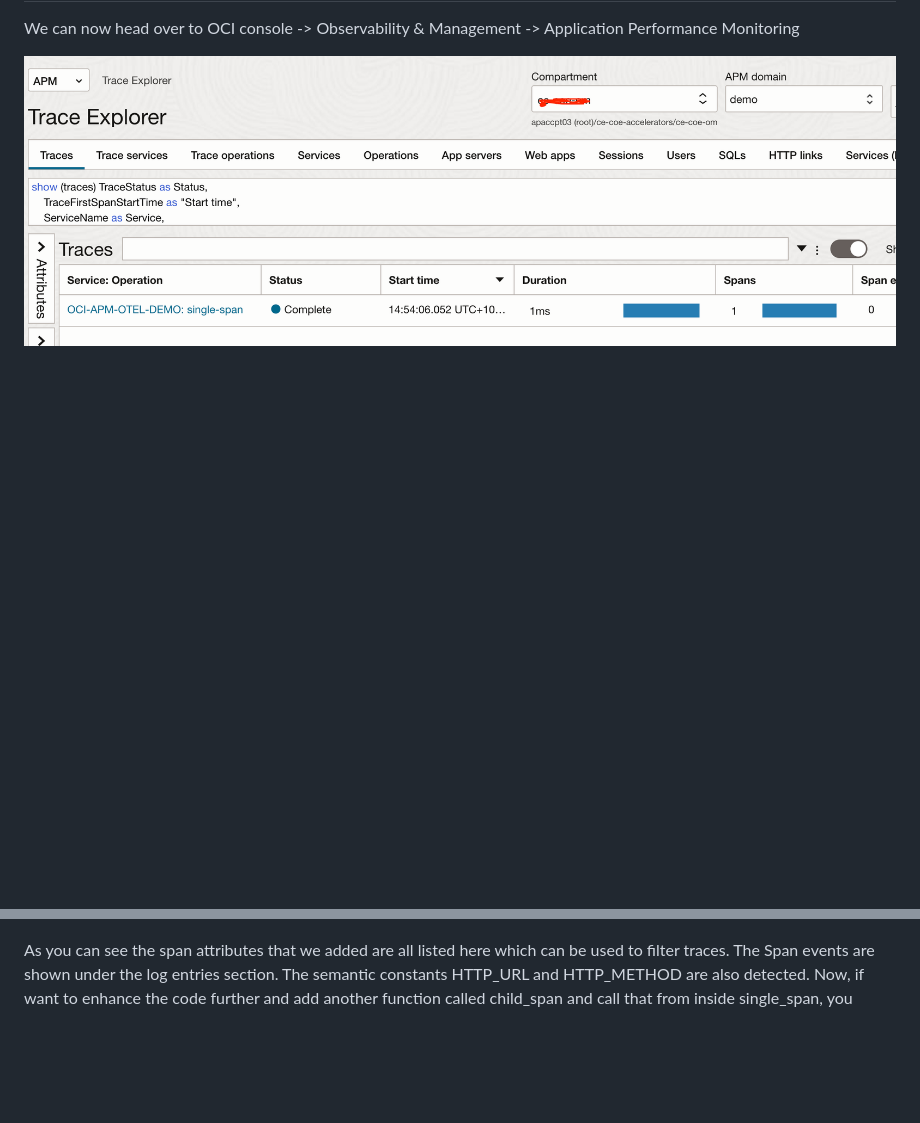
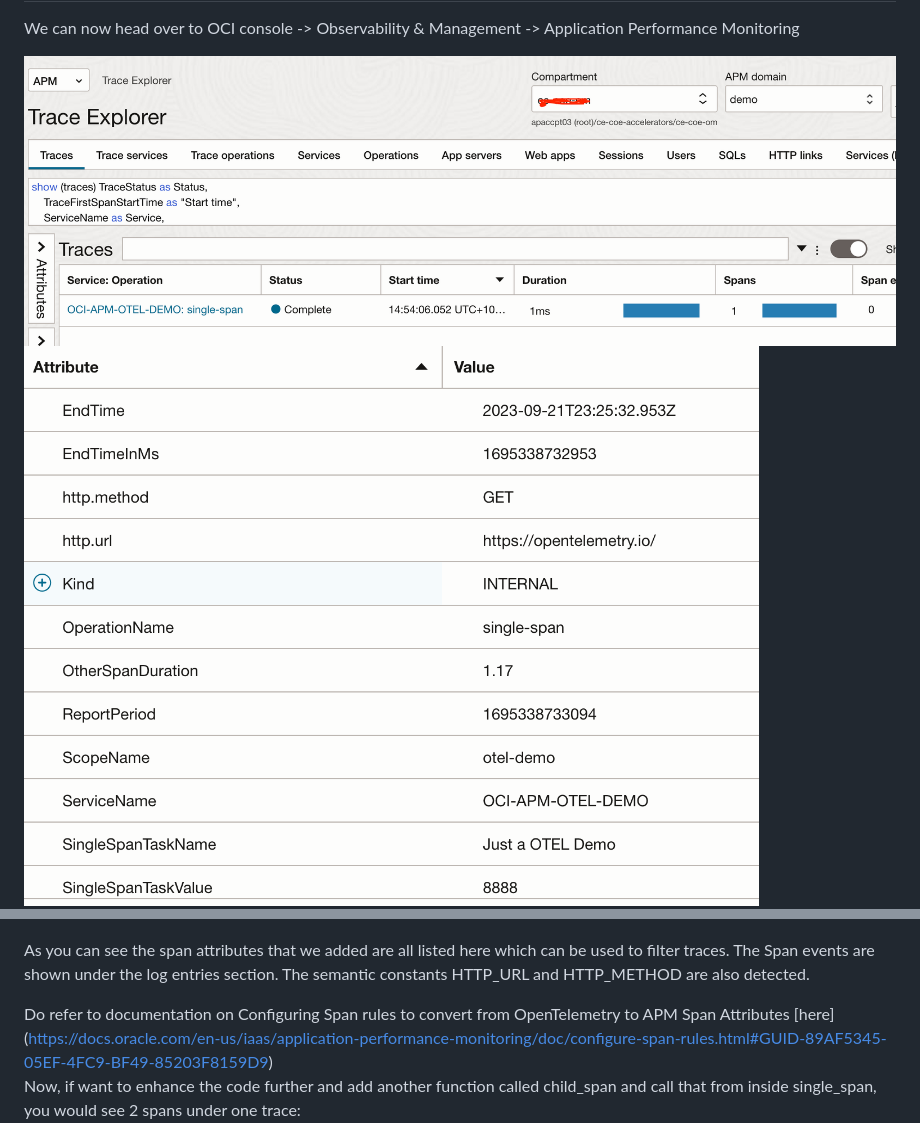
Before and after one commit to naikvenu/oracle-opentelemetry, a Markdown page: README.md, 2 parts joined by grey strips. GitHub-like rendering; blank space fills up the shorter version.

```diff
--- a/README.md
+++ b/README.md
@@ -78,11 +78,14 @@ doing some work at this span...
 We can now head over to OCI console -> Observability & Management -> Application Performance Monitoring
 
 ![Traces](./assets/images/Traces.jpg)
-
+![Span Attributes](./assets/images/span-attr1.jpg)
 ![Span Attributes](./assets/images/span-attr2.jpg)
 
 As you can see the span attributes that we added are all listed here which can be used to filter traces.
 The Span events are shown under the log entries section. The semantic constants HTTP_URL and HTTP_METHOD are also detected.
+
+Do refer to documentation on Configuring Span rules to convert from OpenTelemetry to APM Span Attributes [here] (https://docs.oracle.com/en-us/iaas/application-performance-monitoring/doc/configure-span-rules.html#GUID-89AF5345-05EF-4FC9-BF49-85203F8159D9)
+<br>
 Now, if want to enhance the code further and add another function called child_span and call that from inside single_span,
 you would see 2 spans under one trace:
 
```
